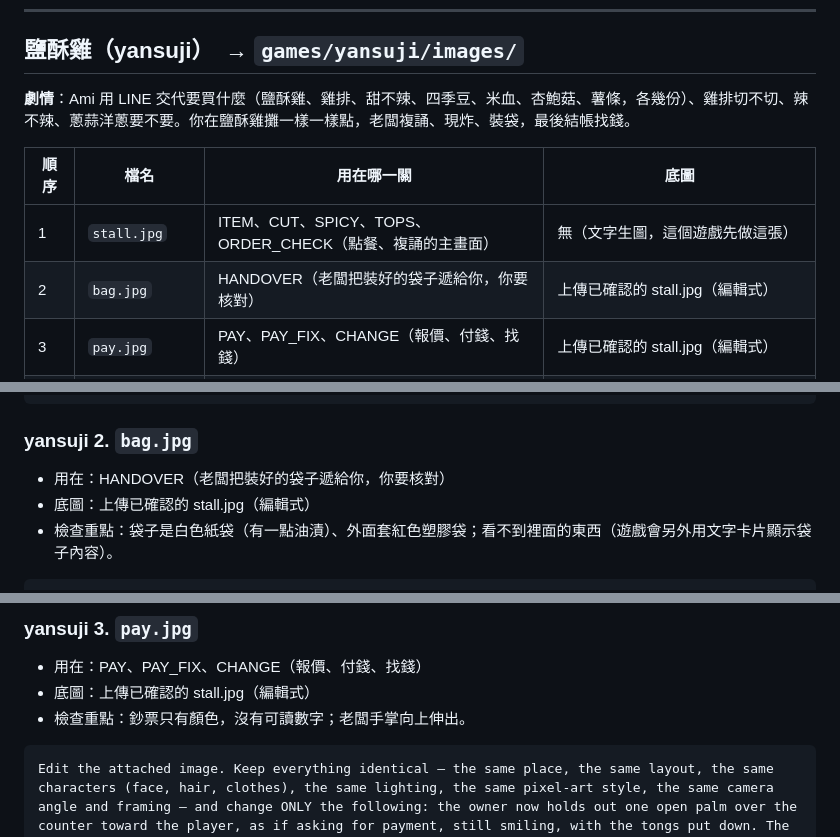
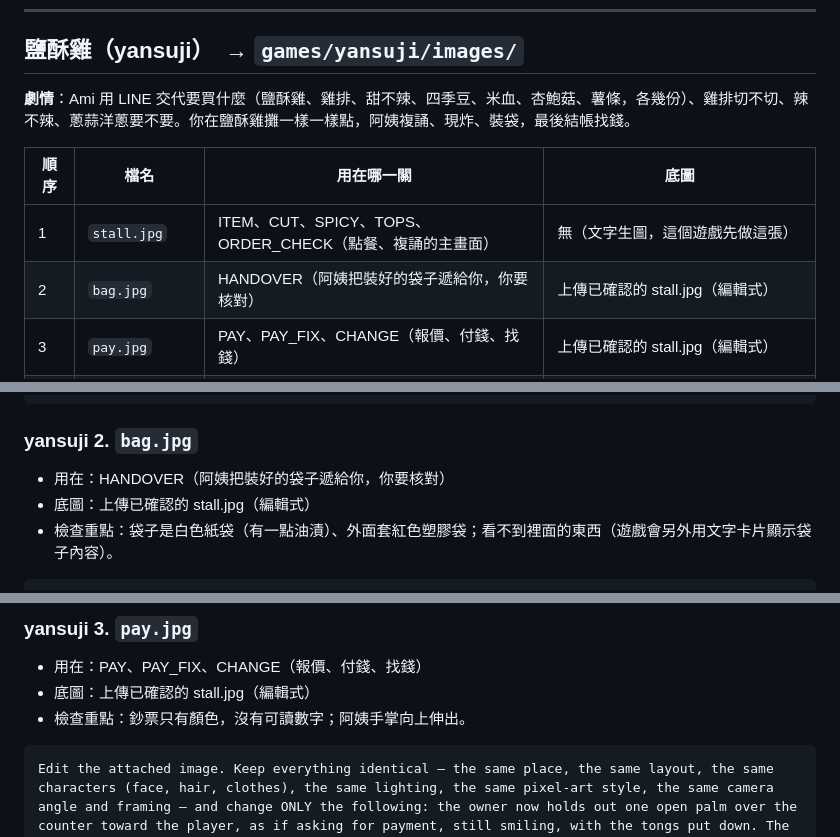
Before and after one commit to wangchiapin/taiwan-life, a Markdown page: docs/image-prompts-noodle-conbini-yansuji.md, 3 parts joined by grey strips. Drawn GitHub-style.

Commit message:
圖片提示詞文件：鹽酥雞的老闆改成阿姨
Co-Authored-By: Claude Sonnet 5.5 <noreply@anthropic.com>
Claude-Session: https://claude.ai/code/session_01VBTS7oXYPPMNQGFqfxb3FB

````diff
--- a/docs/image-prompts-noodle-conbini-yansuji.md
+++ b/docs/image-prompts-noodle-conbini-yansuji.md
@@ -217,12 +217,12 @@ Edit the attached image. Keep everything identical — the same place, the same
 
 ## 鹽酥雞（yansuji）　→ `games/yansuji/images/`
 
-**劇情**：Ami 用 LINE 交代要買什麼（鹽酥雞、雞排、甜不辣、四季豆、米血、杏鮑菇、薯條，各幾份）、雞排切不切、辣不辣、蔥蒜洋蔥要不要。你在鹽酥雞攤一樣一樣點，老闆複誦、現炸、裝袋，最後結帳找錢。
+**劇情**：Ami 用 LINE 交代要買什麼（鹽酥雞、雞排、甜不辣、四季豆、米血、杏鮑菇、薯條，各幾份）、雞排切不切、辣不辣、蔥蒜洋蔥要不要。你在鹽酥雞攤一樣一樣點，阿姨複誦、現炸、裝袋，最後結帳找錢。
 
 | 順序 | 檔名 | 用在哪一關 | 底圖 |
 |---|---|---|---|
 | 1 | `stall.jpg` | ITEM、CUT、SPICY、TOPS、ORDER_CHECK（點餐、複誦的主畫面） | 無（文字生圖，這個遊戲先做這張） |
-| 2 | `bag.jpg` | HANDOVER（老闆把裝好的袋子遞給你，你要核對） | 上傳已確認的 stall.jpg（編輯式） |
+| 2 | `bag.jpg` | HANDOVER（阿姨把裝好的袋子遞給你，你要核對） | 上傳已確認的 stall.jpg（編輯式） |
 | 3 | `pay.jpg` | PAY、PAY_FIX、CHANGE（報價、付錢、找錢） | 上傳已確認的 stall.jpg（編輯式） |
 | 4 | `start.jpg` | START（走到鹽酥雞攤前，手機收到 Ami 的 LINE） | 無（文字生圖）；Ami 的臉用「Ami 參考圖」 |
 | 5 | `result.jpg` | RESULT（成績頁） | 上傳已確認的 start.jpg（編輯式） |
@@ -241,7 +241,7 @@ Cozy 16-bit pixel art illustration, square 1:1 image, clean chunky pixel outline
 
 ### yansuji 2. `bag.jpg`
 
-- 用在：HANDOVER（老闆把裝好的袋子遞給你，你要核對）
+- 用在：HANDOVER（阿姨把裝好的袋子遞給你，你要核對）
 - 底圖：上傳已確認的 stall.jpg（編輯式）
 - 檢查重點：袋子是白色紙袋（有一點油漬）、外面套紅色塑膠袋；看不到裡面的東西（遊戲會另外用文字卡片顯示袋子內容）。
 
@@ -253,7 +253,7 @@ Edit the attached image. Keep everything identical — the same place, the same
 
 - 用在：PAY、PAY_FIX、CHANGE（報價、付錢、找錢）
 - 底圖：上傳已確認的 stall.jpg（編輯式）
-- 檢查重點：鈔票只有顏色，沒有可讀數字；老闆手掌向上伸出。
+- 檢查重點：鈔票只有顏色，沒有可讀數字；阿姨手掌向上伸出。
 
 ```
 Edit the attached image. Keep everything identical — the same place, the same layout, the same characters (face, hair, clothes), the same lighting, the same pixel-art style, the same camera angle and framing — and change ONLY the following: the owner now holds out one open palm over the counter toward the player, as if asking for payment, still smiling, with the tongs put down. The player's right hand holds out two or three paper banknotes fanned slightly (red, green and brown tones like Taiwan's banknotes, with no readable numbers and no portraits), and the player's left hand rests on the counter. Both hands are plain and bare (no rings, no watch, no nail polish, no sleeves). No readable text.
````
Also changed, not shown: other parts of docs/image-prompts-noodle-conbini-yansuji.md (+1 -1 lines).
